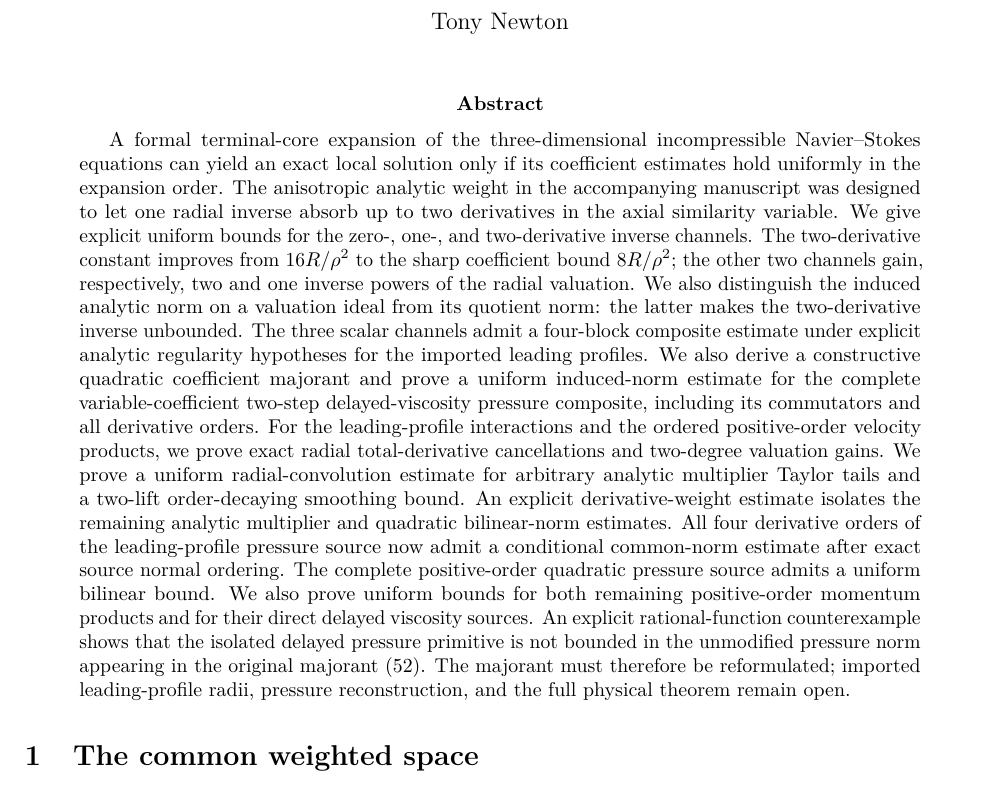
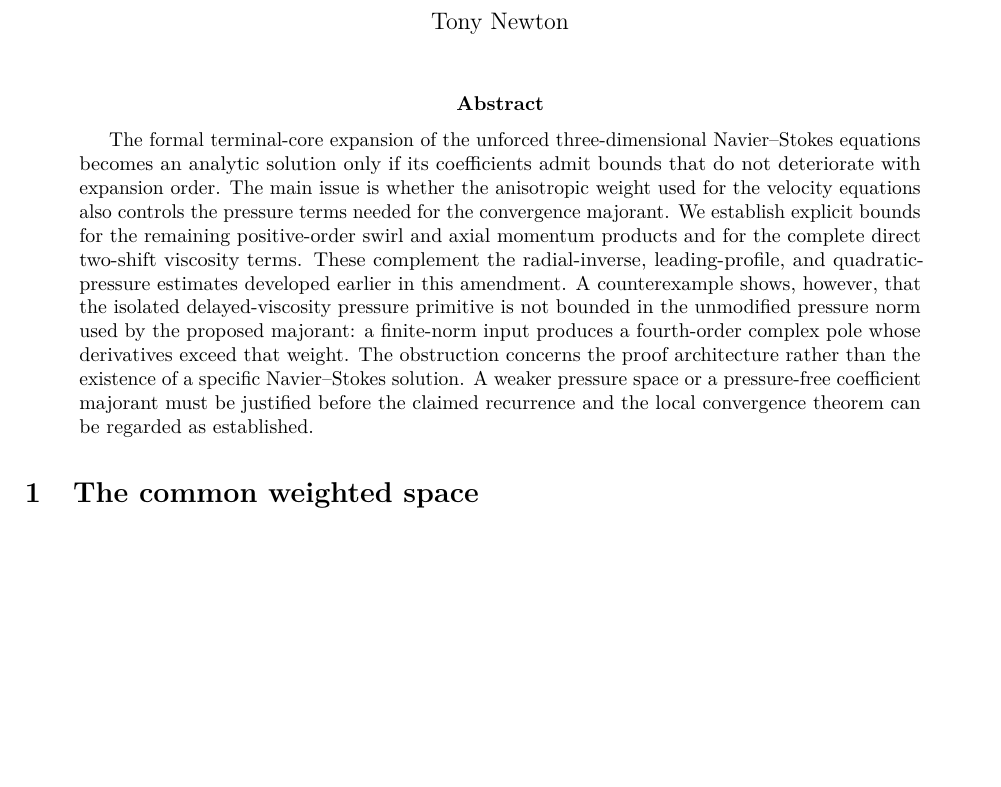
Before and after one commit to tonynewton79-web/unforced-navier-stokes-lean, a LaTeX paper (TerminalCore2026/Terminal_Core_Cumulative_Analytic_Amendment.tex): part of page 1 of 25, cut so that both start at the same text, the shorter picture padded with empty space. Compiled offline with pdfLaTeX.

Commit message:
Rewrite abstract around decisive pressure-norm obstruction and verified momentum bounds

```diff
--- a/TerminalCore2026/Terminal_Core_Cumulative_Analytic_Amendment.tex
+++ b/TerminalCore2026/Terminal_Core_Cumulative_Analytic_Amendment.tex
@@ -13,7 +13,7 @@
 \begin{document}
 \maketitle
 \begin{abstract}
-A formal terminal-core expansion of the three-dimensional incompressible Navier--Stokes equations can yield an exact local solution only if its coefficient estimates hold uniformly in the expansion order. The anisotropic analytic weight in the accompanying manuscript was designed to let one radial inverse absorb up to two derivatives in the axial similarity variable. We give explicit uniform bounds for the zero-, one-, and two-derivative inverse channels. The two-derivative constant improves from $16R/\rho^2$ to the sharp coefficient bound $8R/\rho^2$; the other two channels gain, respectively, two and one inverse powers of the radial valuation. We also distinguish the induced analytic norm on a valuation ideal from its quotient norm: the latter makes the two-derivative inverse unbounded. The three scalar channels admit a four-block composite estimate under explicit analytic regularity hypotheses for the imported leading profiles. We also derive a constructive quadratic coefficient majorant and prove a uniform induced-norm estimate for the complete variable-coefficient two-step delayed-viscosity pressure composite, including its commutators and all derivative orders. For the leading-profile interactions and the ordered positive-order velocity products, we prove exact radial total-derivative cancellations and two-degree valuation gains. We prove a uniform radial-convolution estimate for arbitrary analytic multiplier Taylor tails and a two-lift order-decaying smoothing bound. An explicit derivative-weight estimate isolates the remaining analytic multiplier and quadratic bilinear-norm estimates. All four derivative orders of the leading-profile pressure source now admit a conditional common-norm estimate after exact source normal ordering. The complete positive-order quadratic pressure source admits a uniform bilinear bound. We also prove uniform bounds for both remaining positive-order momentum products and for their direct delayed viscosity sources. An explicit rational-function counterexample shows that the isolated delayed pressure primitive is not bounded in the unmodified pressure norm appearing in the original majorant (52). The majorant must therefore be reformulated; imported leading-profile radii, pressure reconstruction, and the full physical theorem remain open.
+The formal terminal-core expansion of the unforced three-dimensional Navier--Stokes equations becomes an analytic solution only if its coefficients admit bounds that do not deteriorate with expansion order. The main issue is whether the anisotropic weight used for the velocity equations also controls the pressure terms needed for the convergence majorant. We establish explicit bounds for the remaining positive-order swirl and axial momentum products and for the complete direct two-shift viscosity terms. These complement the radial-inverse, leading-profile, and quadratic-pressure estimates developed earlier in this amendment. A counterexample shows, however, that the isolated delayed-viscosity pressure primitive is not bounded in the unmodified pressure norm used by the proposed majorant: a finite-norm input produces a fourth-order complex pole whose derivatives exceed that weight. The obstruction concerns the proof architecture rather than the existence of a specific Navier--Stokes solution. A weaker pressure space or a pressure-free coefficient majorant must be justified before the claimed recurrence and the local convergence theorem can be regarded as established.
 \end{abstract}
 
 \section{The common weighted space}
```
